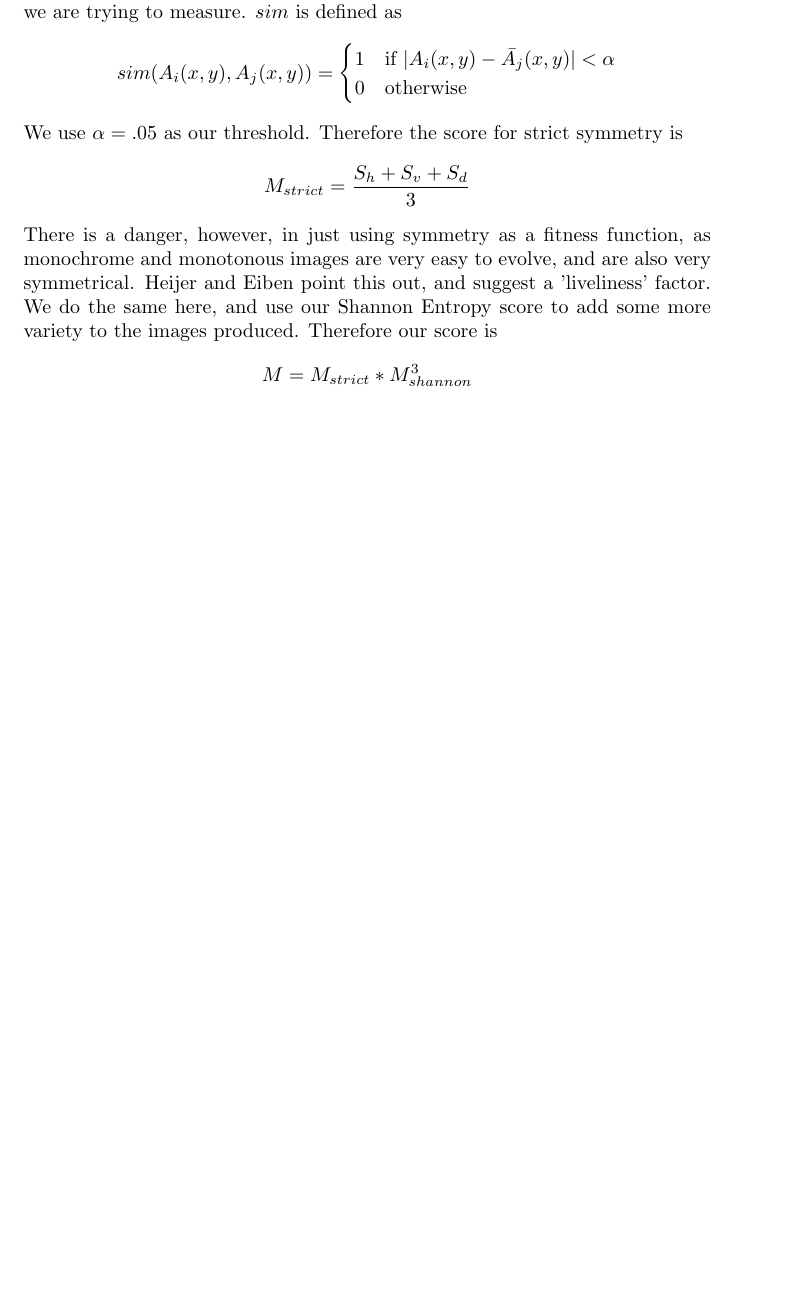
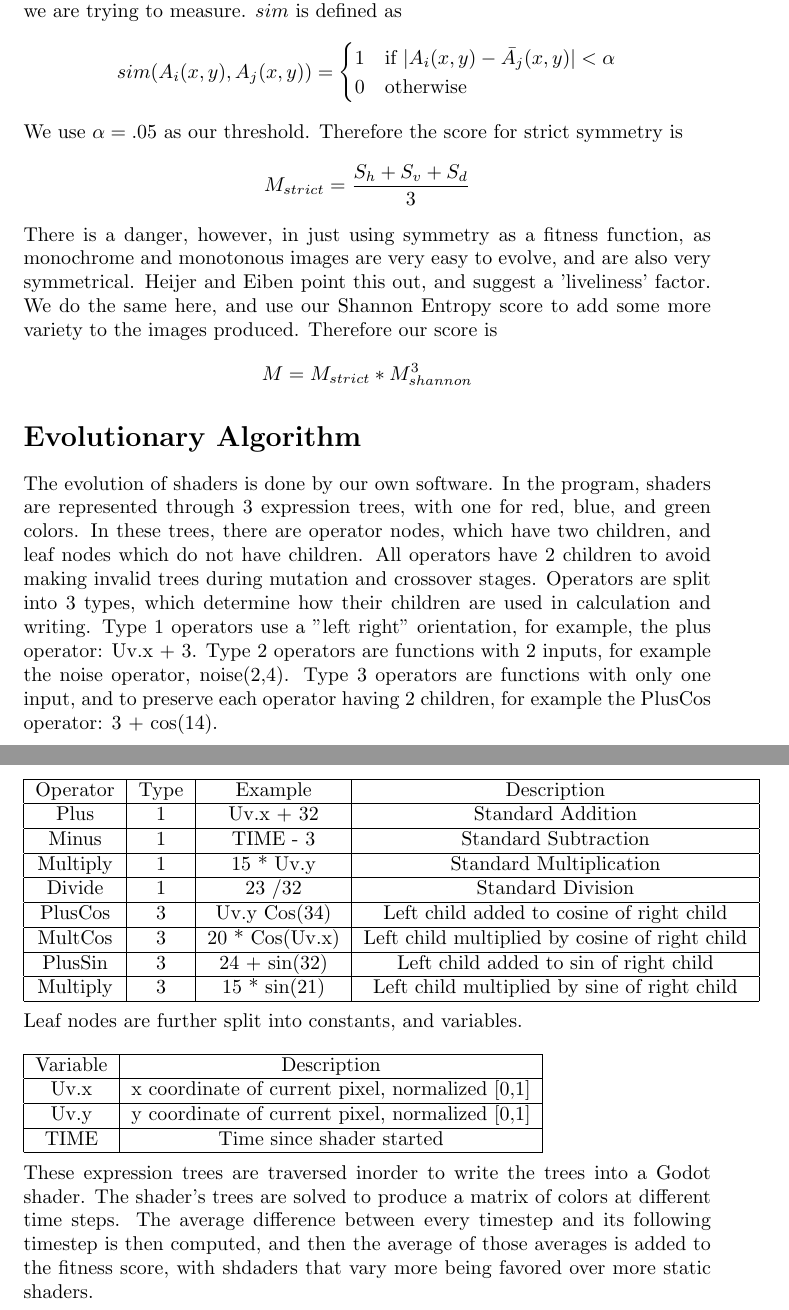
Before and after one commit to brschlegel/EvolutionaryShaders, a LaTeX paper (Paper/paper.tex): part of page 4 of 4 before the commit and two parts of pages 4 and 5 of 5 after it, the two joined at a grey line, cut so that both start at the same text, the shorter picture padded with empty space. Compiled offline with pdfLaTeX.

Commit message:
Added discussion of evolutionary procedure to paper

```diff
--- a/Paper/paper.tex
+++ b/Paper/paper.tex
@@ -97,4 +97,46 @@ Therefore our score is
     M = M_{strict} * M_{shannon}^3
 \end{equation*}
 
+\section*{Evolutionary Algorithm}
+The evolution of shaders is done by our own software. In the program, shaders are represented through 3 expression trees, with one for red, blue, and green colors. In these trees, there are
+operator nodes, which have two children, and leaf nodes which do not have children. All operators have 2 children to avoid making invalid trees during mutation and crossover stages.
+Operators are split into 3 types, which determine how their children are used in calculation and writing. Type 1 operators use a "left right" orientation, for example, the plus operator: Uv.x + 3.
+Type 2 operators are functions with 2 inputs, for example the noise operator, noise(2,4). Type 3 operators are functions with only one input, and to preserve each operator having 2 children, for example the PlusCos operator: 3 + cos(14).
+\\
+\begin{tabular}{|c|c|c|c|}
+    \hline
+    Operator & Type&  Example & Description\\
+    \hline
+    Plus & 1 & Uv.x + 32 & Standard Addition \\
+    \hline
+    Minus & 1 &TIME - 3 & Standard Subtraction \\
+    \hline
+    Multiply & 1 & 15 * Uv.y & Standard Multiplication  \\
+    \hline
+    Divide & 1 & 23 /32 & Standard Division  \\
+    \hline
+    PlusCos & 3 & Uv.y Cos(34) & Left child added to cosine of right child  \\
+    \hline
+    MultCos & 3 & 20 * Cos(Uv.x) & Left child multiplied by cosine of right child  \\
+    \hline
+    PlusSin & 3  & 24 + sin(32) & Left child added to sin of right child  \\
+    \hline
+    Multiply & 3 & 15 * sin(21)& Left child multiplied by sine of right child   \\
+    \hline
+\end{tabular}\\\\
+Leaf nodes are further split into constants, and variables.
+\\\\
+\begin{tabular}{|c|c|}
+    \hline
+    Variable & Description \\
+    \hline
+    Uv.x & x coordinate of current pixel, normalized [0,1]\\
+    \hline
+    Uv.y & y coordinate of current pixel, normalized [0,1]\\
+    \hline
+    TIME & Time since shader started\\
+    \hline
+\end{tabular}\\\\
+These expression trees are traversed inorder to write the trees into a Godot shader. The shader's trees are solved to produce a matrix of colors at different time steps. The average difference between every timestep and its following timestep is then computed,
+and then the average of those averages is added to the fitness score, with shdaders that vary more being favored over more static shaders.
 \end{document}
```
Also changed, not shown: Paper/paper.pdf, Paper/paper.tex (2 more changed lines), 3 other files.
